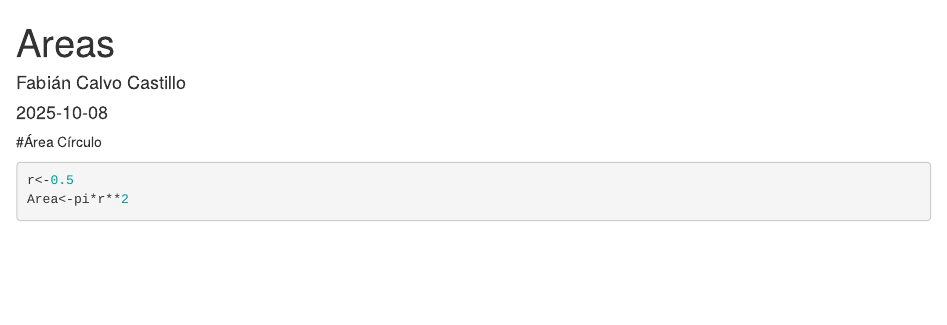
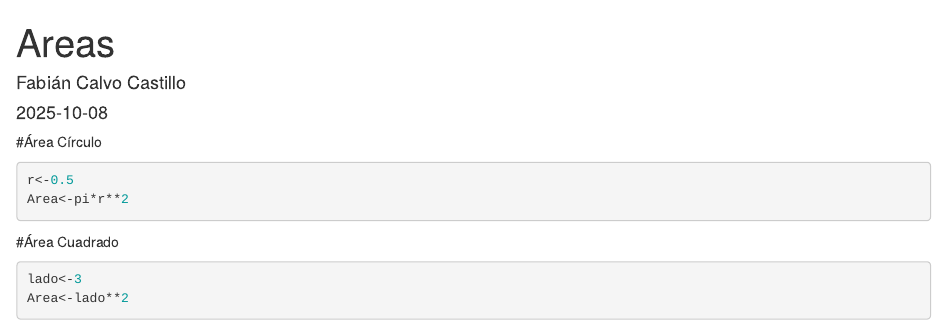
Before and after one commit to facalcas/EjemploControlVersiones, an R Markdown document (Areas.Rmd): the page in a window 1100 px wide, from its top. Rendered offline with R 4.5, knitr and Pandoc, with nearby package versions.

Commit message:
Añado Área de Cuadrado

````diff
--- a/Areas.Rmd
+++ b/Areas.Rmd
@@ -14,3 +14,9 @@ knitr::opts_chunk$set(echo = TRUE)
 r<-0.5
 Area<-pi*r**2
 ```
+
+#Área Cuadrado
+```{r}
+lado<-3
+Area<-lado**2
+```
````
